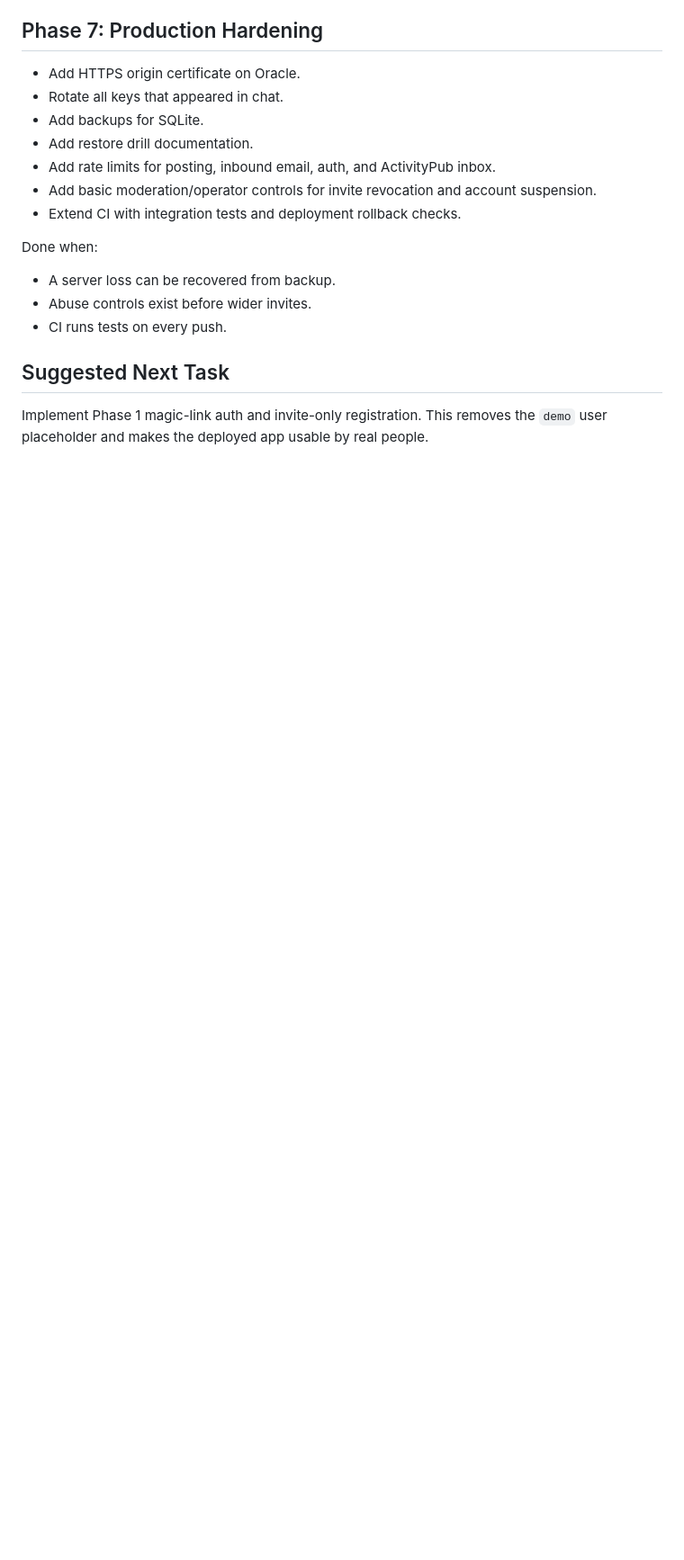
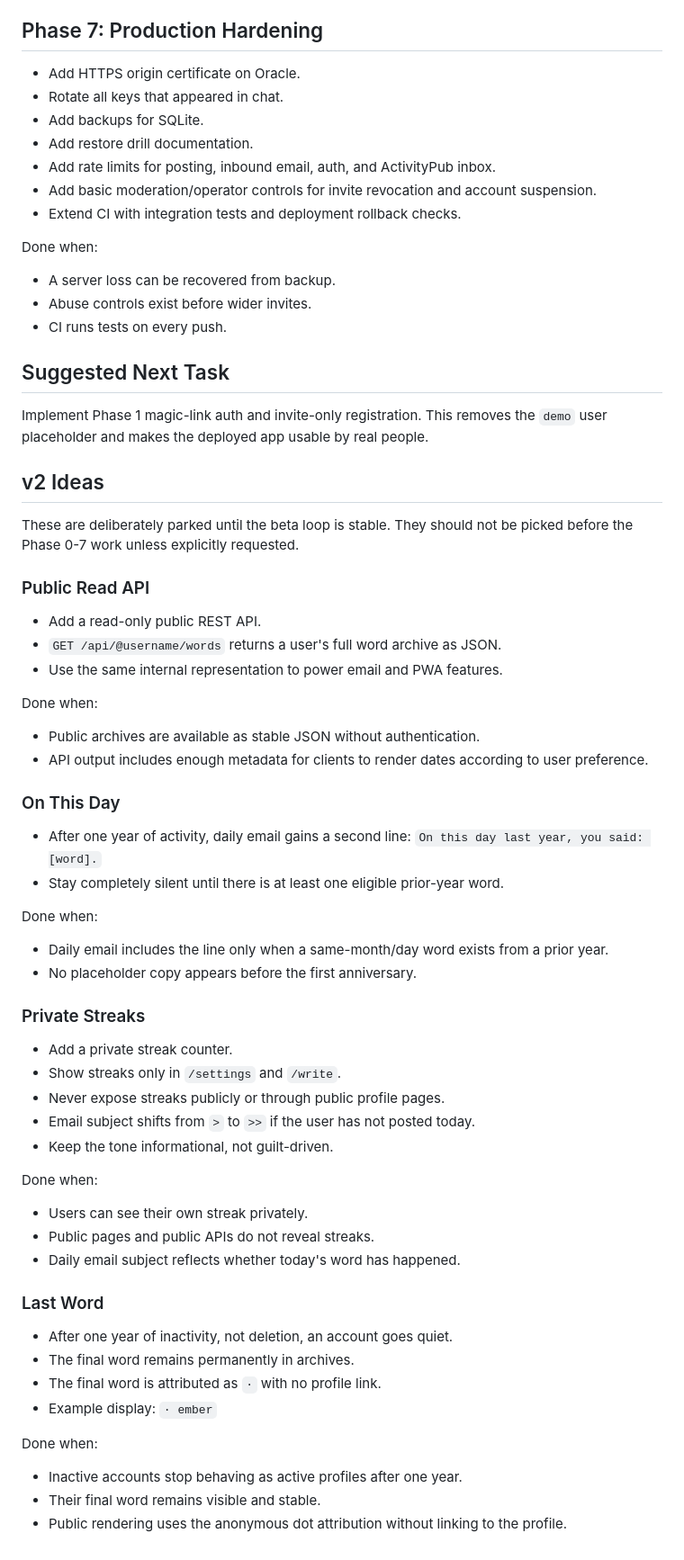
Before and after one commit to artmdrn/igrec, a Markdown page: ROADMAP.md, the part around the change. Shown at 90% size. Drawn GitHub-style; blank space fills up the shorter version.

Commit message:
Add v2 roadmap ideas

```diff
--- a/ROADMAP.md
+++ b/ROADMAP.md
@@ -122,3 +122,56 @@ Done when:
 ## Suggested Next Task
 
 Implement Phase 1 magic-link auth and invite-only registration. This removes the `demo` user placeholder and makes the deployed app usable by real people.
+
+## v2 Ideas
+
+These are deliberately parked until the beta loop is stable. They should not be picked before the Phase 0-7 work unless explicitly requested.
+
+### Public Read API
+
+- Add a read-only public REST API.
+- `GET /api/@username/words` returns a user's full word archive as JSON.
+- Use the same internal representation to power email and PWA features.
+
+Done when:
+
+- Public archives are available as stable JSON without authentication.
+- API output includes enough metadata for clients to render dates according to user preference.
+
+### On This Day
+
+- After one year of activity, daily email gains a second line:
+  `On this day last year, you said: [word].`
+- Stay completely silent until there is at least one eligible prior-year word.
+
+Done when:
+
+- Daily email includes the line only when a same-month/day word exists from a prior year.
+- No placeholder copy appears before the first anniversary.
+
+### Private Streaks
+
+- Add a private streak counter.
+- Show streaks only in `/settings` and `/write`.
+- Never expose streaks publicly or through public profile pages.
+- Email subject shifts from `>` to `>>` if the user has not posted today.
+- Keep the tone informational, not guilt-driven.
+
+Done when:
+
+- Users can see their own streak privately.
+- Public pages and public APIs do not reveal streaks.
+- Daily email subject reflects whether today's word has happened.
+
+### Last Word
+
+- After one year of inactivity, not deletion, an account goes quiet.
+- The final word remains permanently in archives.
+- The final word is attributed as `·` with no profile link.
+- Example display: `· ember`
+
+Done when:
+
+- Inactive accounts stop behaving as active profiles after one year.
+- Their final word remains visible and stable.
+- Public rendering uses the anonymous dot attribution without linking to the profile.
```
